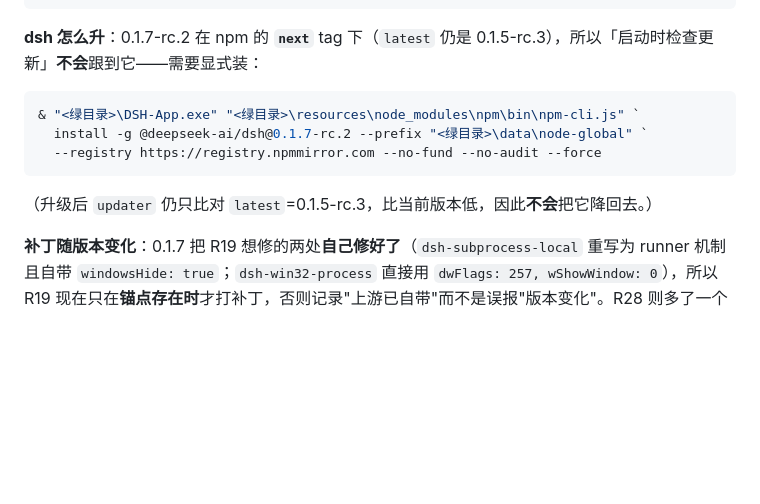
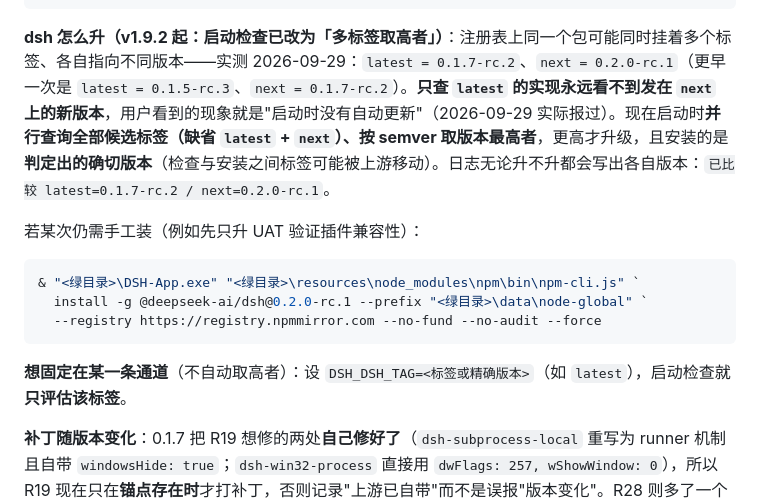
Before and after one commit to xuxue04403/dsh-desktop, a Markdown page: README.md, the part around the change. Rendered like a GitHub page; blank space fills up the shorter version.

Commit message:
chore: update README.md

````diff
--- a/README.md
+++ b/README.md
@@ -299,15 +299,17 @@ supported Electron versions: 43.0.0, 44.0.0, 45.0.0-alpha.6
 # 3) 同步 package.json 的 devDependencies.electron 与 node_modules\electron\package.json 的 version
 ```
 
-**dsh 怎么升**：0.1.7-rc.2 在 npm 的 **`next`** tag 下（`latest` 仍是 0.1.5-rc.3），所以「启动时检查更新」**不会**跟到它——需要显式装：
+**dsh 怎么升（v1.9.2 起：启动检查已改为「多标签取高者」）**：注册表上同一个包可能同时挂着多个标签、各自指向不同版本——实测 2026-09-29：`latest = 0.1.7-rc.2`、`next = 0.2.0-rc.1`（更早一次是 `latest = 0.1.5-rc.3`、`next = 0.1.7-rc.2`）。**只查 `latest` 的实现永远看不到发在 `next` 上的新版本**，用户看到的现象就是"启动时没有自动更新"（2026-09-29 实际报过）。现在启动时**并行查询全部候选标签（缺省 `latest` + `next`）、按 semver 取版本最高者**，更高才升级，且安装的是**判定出的确切版本**（检查与安装之间标签可能被上游移动）。日志无论升不升都会写出各自版本：`已比较 latest=0.1.7-rc.2 / next=0.2.0-rc.1`。
+
+若某次仍需手工装（例如先只升 UAT 验证插件兼容性）：
 
 ```powershell
 & "<绿目录>\DSH-App.exe" "<绿目录>\resources\node_modules\npm\bin\npm-cli.js" `
-  install -g @deepseek-ai/dsh@0.1.7-rc.2 --prefix "<绿目录>\data\node-global" `
+  install -g @deepseek-ai/dsh@0.2.0-rc.1 --prefix "<绿目录>\data\node-global" `
   --registry https://registry.npmmirror.com --no-fund --no-audit --force
 ```
 
-（升级后 `updater` 仍只比对 `latest`=0.1.5-rc.3，比当前版本低，因此**不会**把它降回去。）
+**想固定在某一条通道**（不自动取高者）：设 `DSH_DSH_TAG=<标签或精确版本>`（如 `latest`），启动检查就**只评估该标签**。
 
 **补丁随版本变化**：0.1.7 把 R19 想修的两处**自己修好了**（`dsh-subprocess-local` 重写为 runner 机制且自带 `windowsHide: true`；`dsh-win32-process` 直接用 `dwFlags: 257, wShowWindow: 0`），所以 R19 现在只在**锚点存在时**才打补丁，否则记录"上游已自带"而不是误报"版本变化"。R28 则多了一个上游字段（`inputModalities`），已做**多版本锚点适配**——锚点与替换体必须成对，否则会把该字段从补丁后的代码里吃掉（模型静默丢掉图片能力）。
 
````
